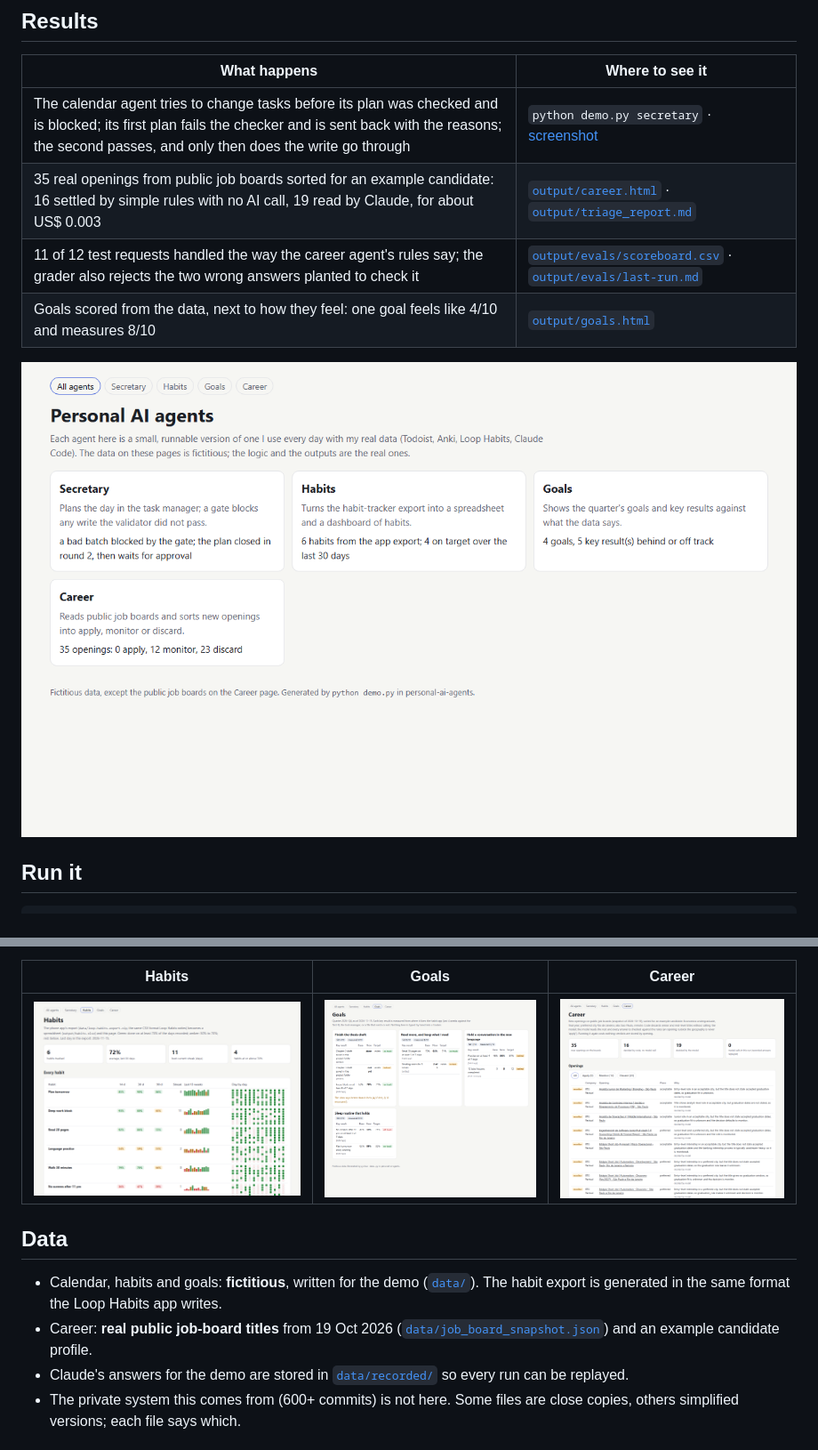
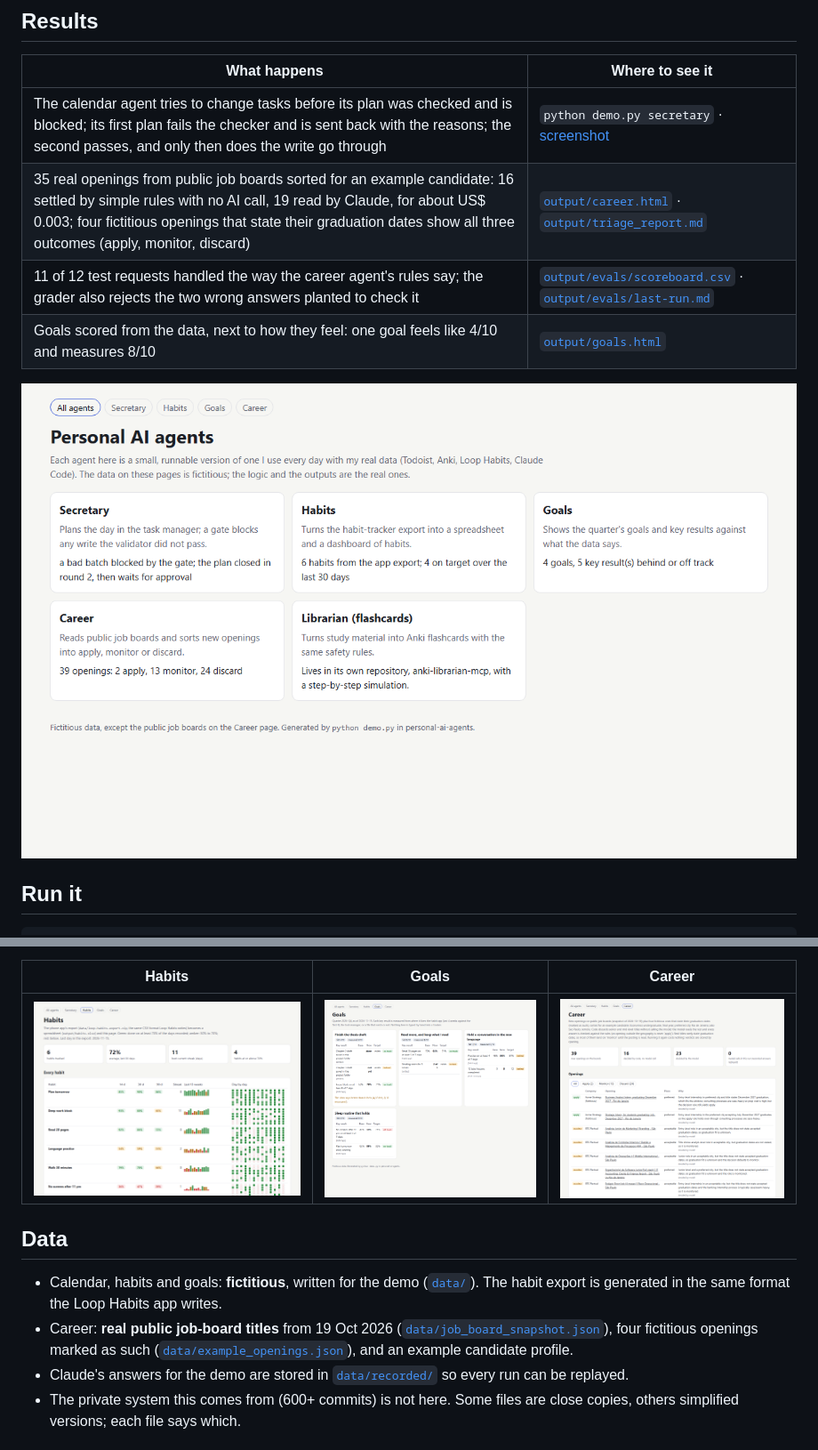
Before and after one commit to gcabralcavalcanti/personal-ai-agents, a Markdown page: README.md, 2 parts joined by grey strips. Shown: that part at 89% size. Rendered like a GitHub page; pictures changed too: docs/demo-career.png, docs/demo-index.png.

Commit message:
Librarian card on the index; example openings show every outcome

```diff
--- a/README.md
+++ b/README.md
@@ -11,7 +11,7 @@ the safety rules that keep them from doing damage.
 | What happens | Where to see it |
 |---|---|
 | The calendar agent tries to change tasks before its plan was checked and is blocked; its first plan fails the checker and is sent back with the reasons; the second passes, and only then does the write go through | `python demo.py secretary` · [screenshot](docs/demo-secretary.png) |
-| 35 real openings from public job boards sorted for an example candidate: 16 settled by simple rules with no AI call, 19 read by Claude, for about US$ 0.003 | [`output/career.html`](output/career.html) · [`output/triage_report.md`](output/triage_report.md) |
+| 35 real openings from public job boards sorted for an example candidate: 16 settled by simple rules with no AI call, 19 read by Claude, for about US$ 0.003; four fictitious openings that state their graduation dates show all three outcomes (apply, monitor, discard) | [`output/career.html`](output/career.html) · [`output/triage_report.md`](output/triage_report.md) |
 | 11 of 12 test requests handled the way the career agent's rules say; the grader also rejects the two wrong answers planted to check it | [`output/evals/scoreboard.csv`](output/evals/scoreboard.csv) · [`output/evals/last-run.md`](output/evals/last-run.md) |
 | Goals scored from the data, next to how they feel: one goal feels like 4/10 and measures 8/10 | [`output/goals.html`](output/goals.html) |
 
@@ -59,7 +59,8 @@ Operations and troubleshooting: [`RUNBOOK.md`](RUNBOOK.md).
 - Calendar, habits and goals: **fictitious**, written for the demo ([`data/`](data/)). The habit export is
   generated in the same format the Loop Habits app writes.
 - Career: **real public job-board titles** from 19 Oct 2026
-  ([`data/job_board_snapshot.json`](data/job_board_snapshot.json)) and an example candidate profile.
+  ([`data/job_board_snapshot.json`](data/job_board_snapshot.json)), four fictitious openings marked as such
+  ([`data/example_openings.json`](data/example_openings.json)), and an example candidate profile.
 - Claude's answers for the demo are stored in [`data/recorded/`](data/recorded/) so every run can be replayed.
 - The private system this comes from (600+ commits) is not here. Some files are close copies, others simplified
   versions; each file says which.
```
Also changed, not shown: 10 other files.
